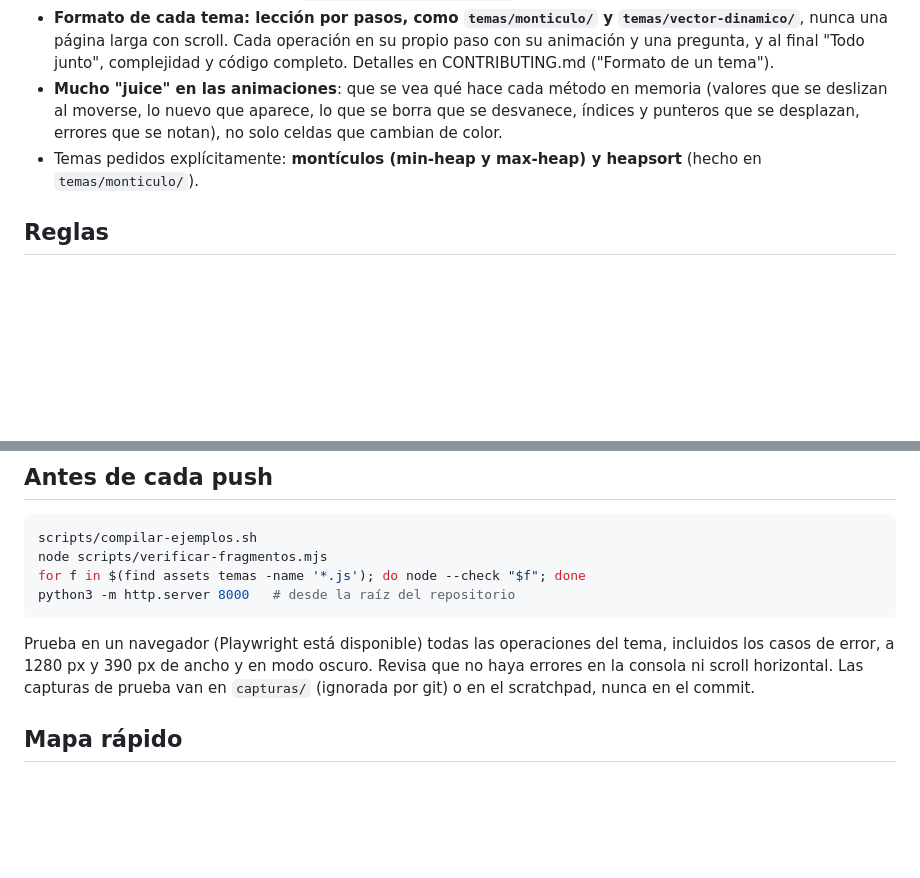
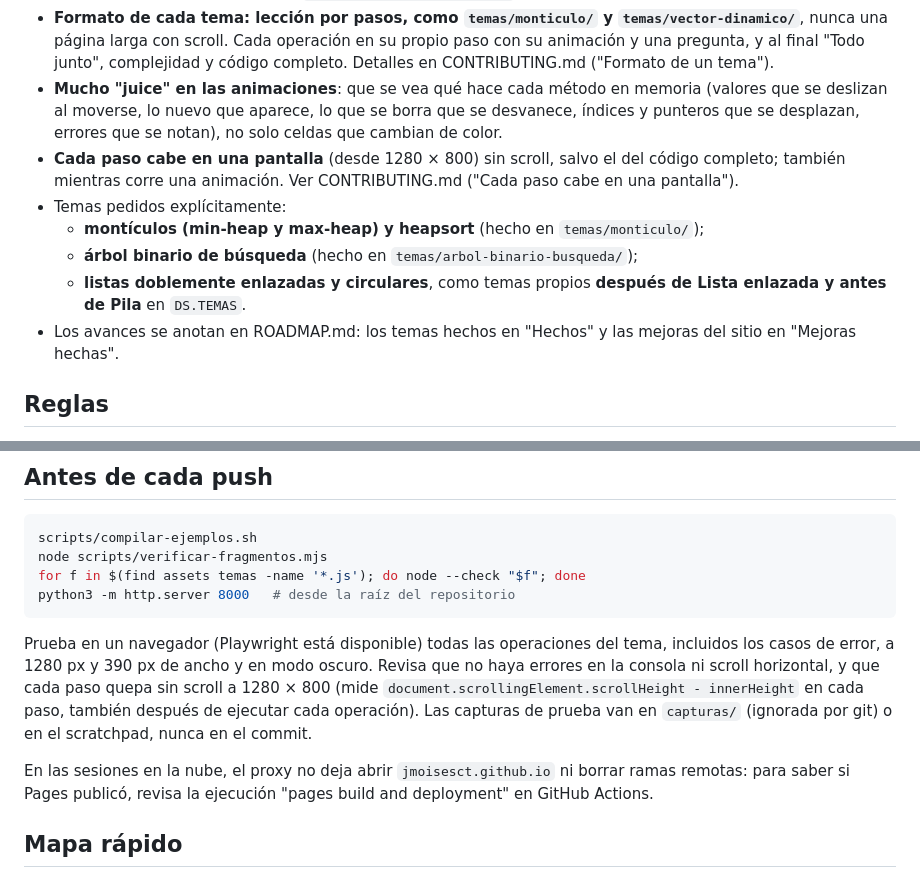
Before and after one commit to JMoisesCT/learn-data-structures, a Markdown page: CLAUDE.md, 2 parts joined by grey strips. GitHub-like rendering; blank space fills up the shorter version.

````diff
--- a/CLAUDE.md
+++ b/CLAUDE.md
@@ -11,7 +11,12 @@ publicado en GitHub Pages (https://jmoisesct.github.io/learn-data-structures/).
 - Darle al sitio **un formato visual más elegante**. Referencia principal: su otro proyecto, [learn-program-animation](https://github.com/JMoisesCT/learn-program-animation) (estilo inspirado en Brilliant: lecciones en pasos cortos, mucho espacio en blanco, tarjetas, feedback inmediato). Otras referencias en `docs/inspiracion-visual.md`.
 - **Formato de cada tema: lección por pasos, como `temas/monticulo/` y `temas/vector-dinamico/`**, nunca una página larga con scroll. Cada operación en su propio paso con su animación y una pregunta, y al final "Todo junto", complejidad y código completo. Detalles en CONTRIBUTING.md ("Formato de un tema").
 - **Mucho "juice" en las animaciones**: que se vea qué hace cada método en memoria (valores que se deslizan al moverse, lo nuevo que aparece, lo que se borra que se desvanece, índices y punteros que se desplazan, errores que se notan), no solo celdas que cambian de color.
-- Temas pedidos explícitamente: **montículos (min-heap y max-heap) y heapsort** (hecho en `temas/monticulo/`).
+- **Cada paso cabe en una pantalla** (desde 1280 × 800) sin scroll, salvo el del código completo; también mientras corre una animación. Ver CONTRIBUTING.md ("Cada paso cabe en una pantalla").
+- Temas pedidos explícitamente:
+  - **montículos (min-heap y max-heap) y heapsort** (hecho en `temas/monticulo/`);
+  - **árbol binario de búsqueda** (hecho en `temas/arbol-binario-busqueda/`);
+  - **listas doblemente enlazadas y circulares**, como temas propios **después de Lista enlazada y antes de Pila** en `DS.TEMAS`.
+- Los avances se anotan en ROADMAP.md: los temas hechos en "Hechos" y las mejoras del sitio en "Mejoras hechas".
 
 ## Reglas
 
@@ -37,7 +42,9 @@ for f in $(find assets temas -name '*.js'); do node --check "$f"; done
 python3 -m http.server 8000   # desde la raíz del repositorio
 ```
 
-Prueba en un navegador (Playwright está disponible) todas las operaciones del tema, incluidos los casos de error, a 1280 px y 390 px de ancho y en modo oscuro. Revisa que no haya errores en la consola ni scroll horizontal. Las capturas de prueba van en `capturas/` (ignorada por git) o en el scratchpad, nunca en el commit.
+Prueba en un navegador (Playwright está disponible) todas las operaciones del tema, incluidos los casos de error, a 1280 px y 390 px de ancho y en modo oscuro. Revisa que no haya errores en la consola ni scroll horizontal, y que cada paso quepa sin scroll a 1280 × 800 (mide `document.scrollingElement.scrollHeight - innerHeight` en cada paso, también después de ejecutar cada operación). Las capturas de prueba van en `capturas/` (ignorada por git) o en el scratchpad, nunca en el commit.
+
+En las sesiones en la nube, el proxy no deja abrir `jmoisesct.github.io` ni borrar ramas remotas: para saber si Pages publicó, revisa la ejecución "pages build and deployment" en GitHub Actions.
 
 ## Mapa rápido
 
````
Also changed, not shown: ROADMAP.md (+11 -4 lines).
